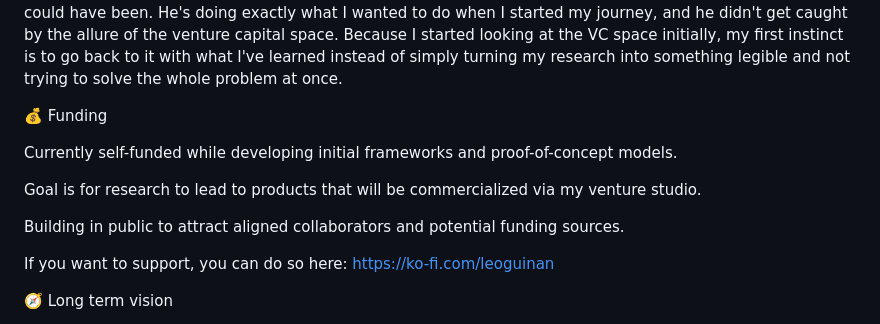
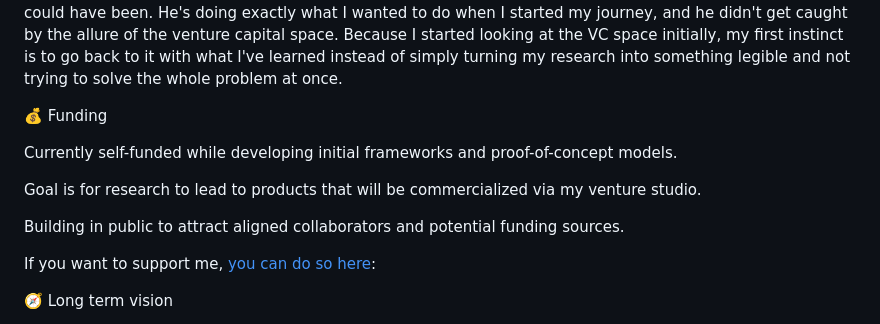
Before and after one commit to leo-guinan/PhD, a Markdown page: README.md, the part around the change. Rendered like a GitHub page.

Commit message:
Update README.md - phrasing

```diff
--- a/README.md
+++ b/README.md
@@ -45,9 +45,6 @@ Advisors (aka people I'm constantly learning from as I figure out how to turn my
 [DefenderOfBasic](https://github.com/DefenderOfBasic/PhD) - I am literally cloning his template with this repository, and he's showing me how easy it all could have been. He's doing exactly what I wanted to do when I started my journey, and he didn't get caught by the allure of the venture capital space. Because I started looking at the VC space initially, my first instinct is to go back to it with what I've learned instead of simply turning my research into something legible and not trying to solve the whole problem at once.
 
 
-
-
-
 💰 Funding
 
 Currently self-funded while developing initial frameworks and proof-of-concept models.
@@ -56,8 +53,8 @@ Goal is for research to lead to products that will be commercialized via my vent
 
 Building in public to attract aligned collaborators and potential funding sources.
 
-If you want to support, you can do so here:
-https://ko-fi.com/leoguinan
+If you want to support me, [you can do so here](https://ko-fi.com/leoguinan):
+
 
 🧭 Long term vision
 
```
